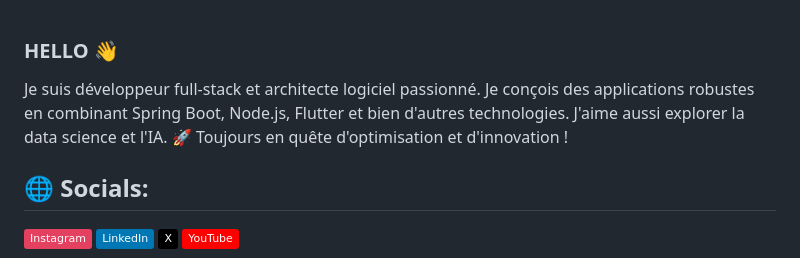
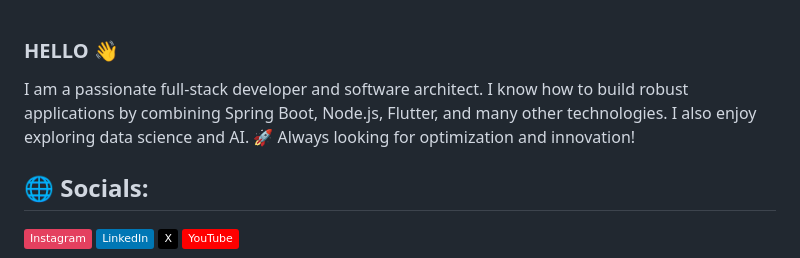
Before and after one commit to Alwil17/Alwil17, a Markdown page: README.md, the part around the change. Rendered like a GitHub page; badges without logos.

```diff
--- a/README.md
+++ b/README.md
@@ -1,5 +1,5 @@
 ### HELLO 👋
-Je suis développeur full-stack et architecte logiciel passionné. Je conçois des applications robustes en combinant Spring Boot, Node.js, Flutter et bien d'autres technologies. J'aime aussi explorer la data science et l'IA. 🚀 Toujours en quête d'optimisation et d'innovation !
+I am a passionate full-stack developer and software architect. I know how to build robust applications by combining Spring Boot, Node.js, Flutter, and many other technologies. I also enjoy exploring data science and AI. 🚀 Always looking for optimization and innovation!
 
 ## 🌐 Socials:
 [![Instagram](https://img.shields.io/badge/Instagram-%23E4405F.svg?logo=Instagram&logoColor=white)](https://instagram.com/fireskull_tg) [![LinkedIn](https://img.shields.io/badge/LinkedIn-%230077B5.svg?logo=linkedin&logoColor=white)](https://linkedin.com/in/kodjo-jean-gaël-ameganvi-ba1a95133) [![X](https://img.shields.io/badge/X-black.svg?logo=X&logoColor=white)](https://x.com/fireskull_tg) [![YouTube](https://img.shields.io/badge/YouTube-%23FF0000.svg?logo=YouTube&logoColor=white)](https://youtube.com/@flashpoint4548)
```
